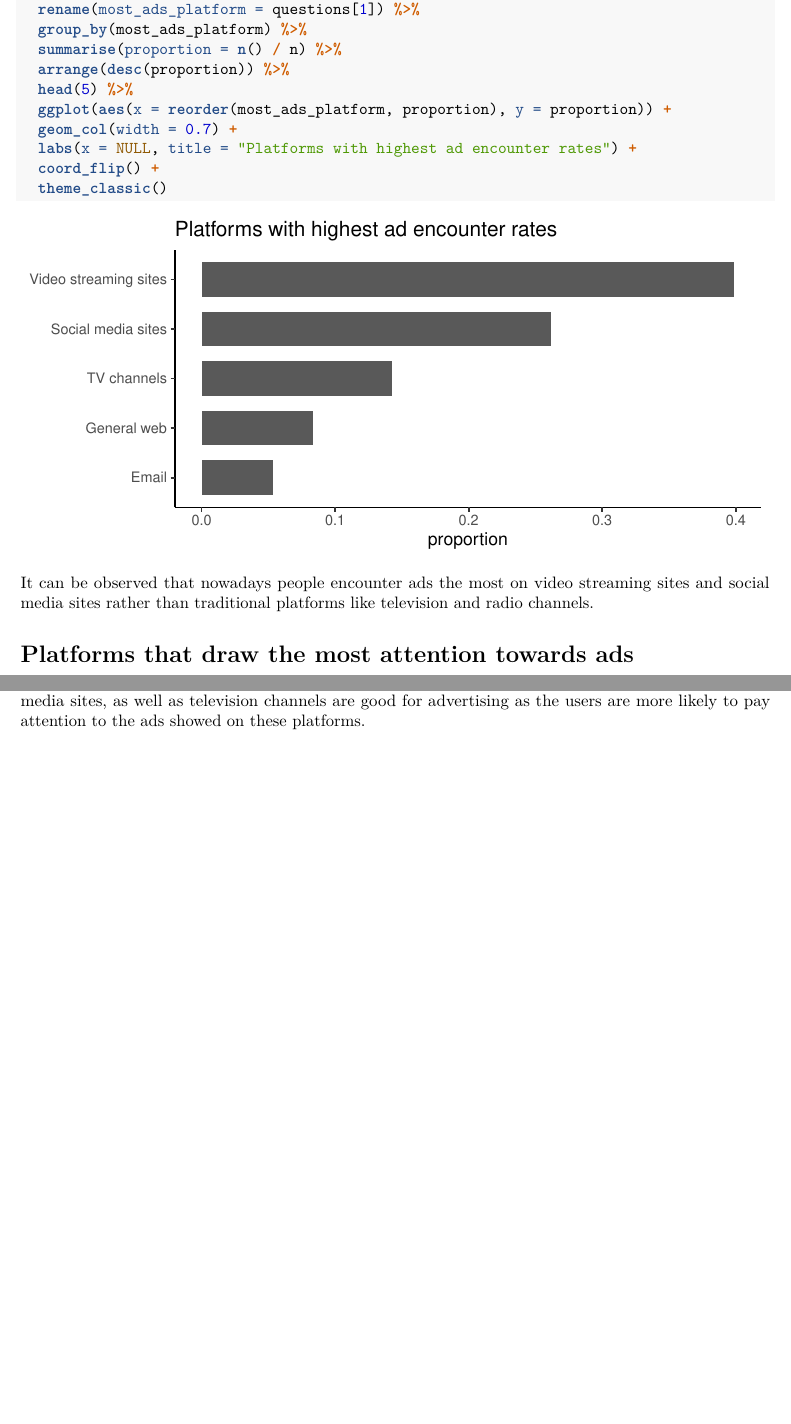
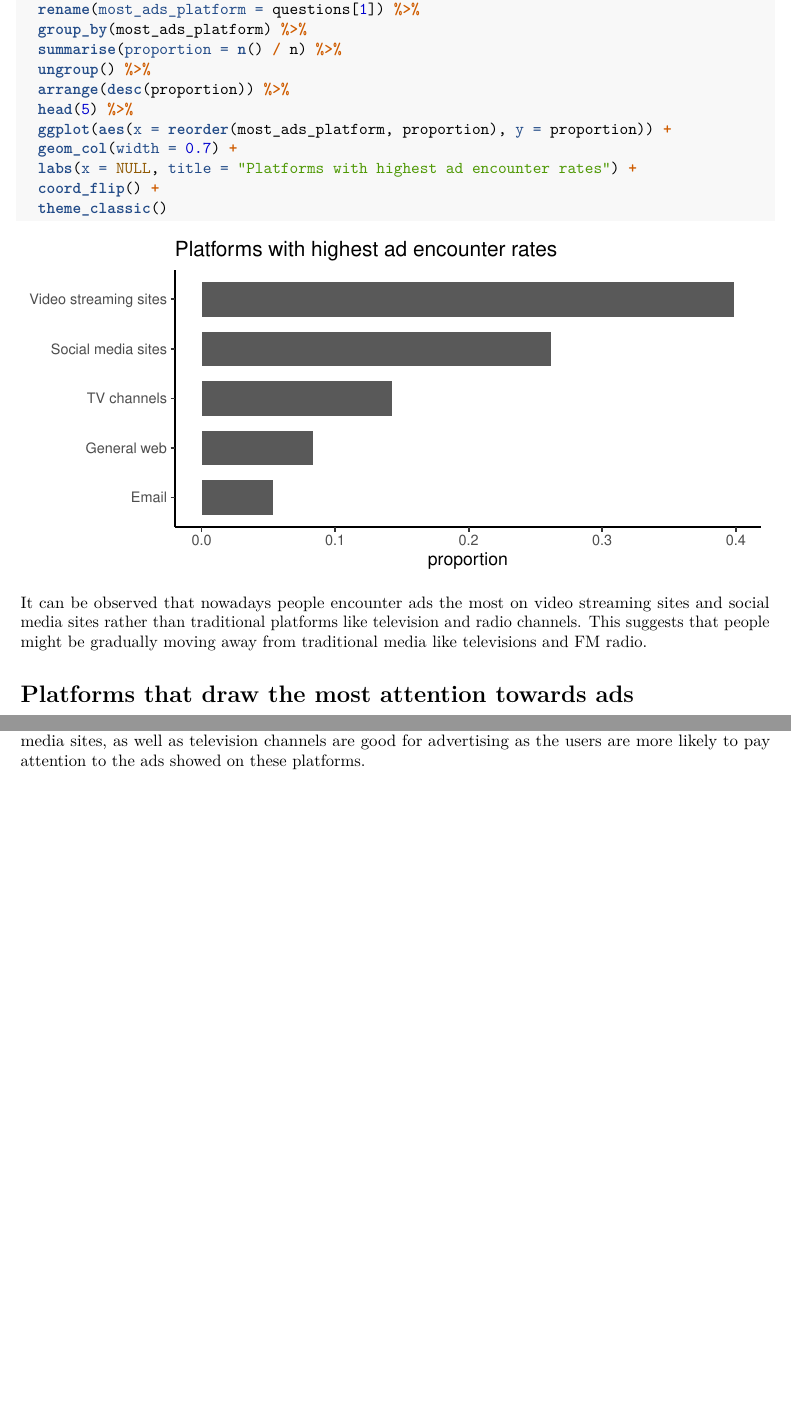
Before and after one commit to srijan-nayak/ad-influence-survey-analysis, an R Markdown document (analysis.Rmd): two parts of pages 2 and 3 of 3, joined at a grey line, cut so that both start at the same text. Rendered offline with R 4.5, knitr and Pandoc, then LaTeX, with nearby package versions.

Commit message:
Add some content to most ads platform analysis section

```diff
--- a/analysis.Rmd
+++ b/analysis.Rmd
@@ -75,6 +75,7 @@ ad_influence_data %>%
   rename(most_ads_platform = questions[1]) %>%
   group_by(most_ads_platform) %>%
   summarise(proportion = n() / n) %>%
+  ungroup() %>%
   arrange(desc(proportion)) %>%
   head(5) %>%
   ggplot(aes(x = reorder(most_ads_platform, proportion), y = proportion)) +
@@ -86,7 +87,8 @@ ad_influence_data %>%
 
 It can be observed that nowadays people encounter ads the most on video
 streaming sites and social media sites rather than traditional platforms like
-television and radio channels.
+television and radio channels. This suggests that people might be gradually
+moving away from traditional media like televisions and FM radio.
 
 # Platforms that draw the most attention towards ads
 
```
